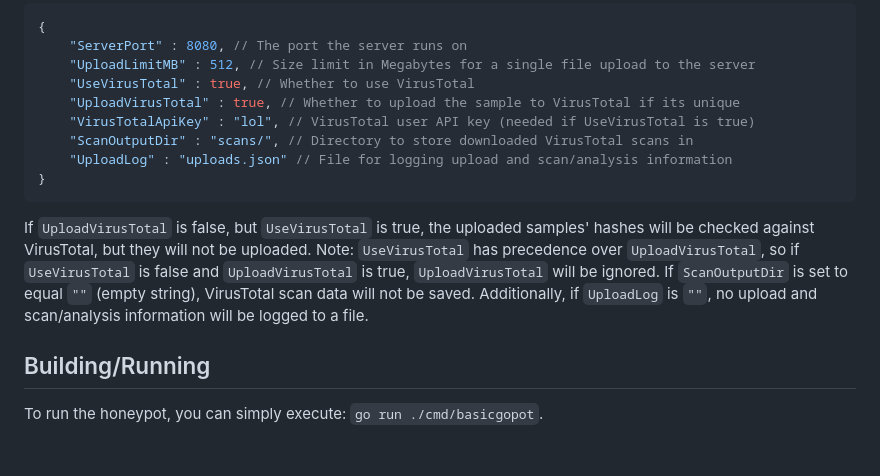
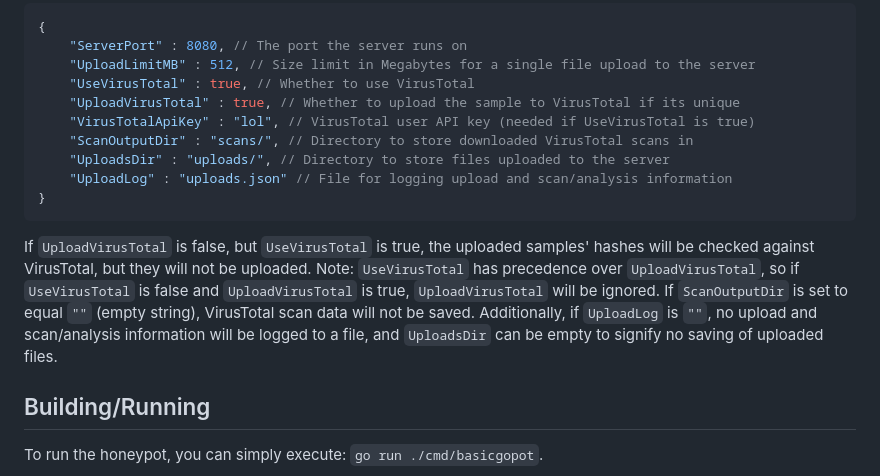
Before and after one commit to morgenm/basicgopot, a Markdown page: README.md, the part around the change. Rendered like a GitHub page; blank space fills up the shorter version.

Commit message:
Updated README to describe uploads dir config.

````diff
--- a/README.md
+++ b/README.md
@@ -24,11 +24,12 @@ The configuration for **_basicgopot_** is stored in `config.json`. An example co
     "UploadVirusTotal" : true, // Whether to upload the sample to VirusTotal if its unique
     "VirusTotalApiKey" : "lol", // VirusTotal user API key (needed if UseVirusTotal is true)
     "ScanOutputDir" : "scans/", // Directory to store downloaded VirusTotal scans in
+    "UploadsDir" : "uploads/", // Directory to store files uploaded to the server
     "UploadLog" : "uploads.json" // File for logging upload and scan/analysis information
 }
 ```
 
-If `UploadVirusTotal` is false, but `UseVirusTotal` is true, the uploaded samples' hashes will be checked against VirusTotal, but they will not be uploaded. Note: `UseVirusTotal` has precedence over `UploadVirusTotal`, so if `UseVirusTotal` is false and `UploadVirusTotal` is true, `UploadVirusTotal` will be ignored. If `ScanOutputDir` is set to equal `""` (empty string), VirusTotal scan data will not be saved. Additionally, if `UploadLog` is `""`, no upload and scan/analysis information will be logged to a file.
+If `UploadVirusTotal` is false, but `UseVirusTotal` is true, the uploaded samples' hashes will be checked against VirusTotal, but they will not be uploaded. Note: `UseVirusTotal` has precedence over `UploadVirusTotal`, so if `UseVirusTotal` is false and `UploadVirusTotal` is true, `UploadVirusTotal` will be ignored. If `ScanOutputDir` is set to equal `""` (empty string), VirusTotal scan data will not be saved. Additionally, if `UploadLog` is `""`, no upload and scan/analysis information will be logged to a file, and `UploadsDir` can be empty to signify no saving of uploaded files.
 
 ## Building/Running
 To run the honeypot, you can simply execute: `go run ./cmd/basicgopot`.
````
